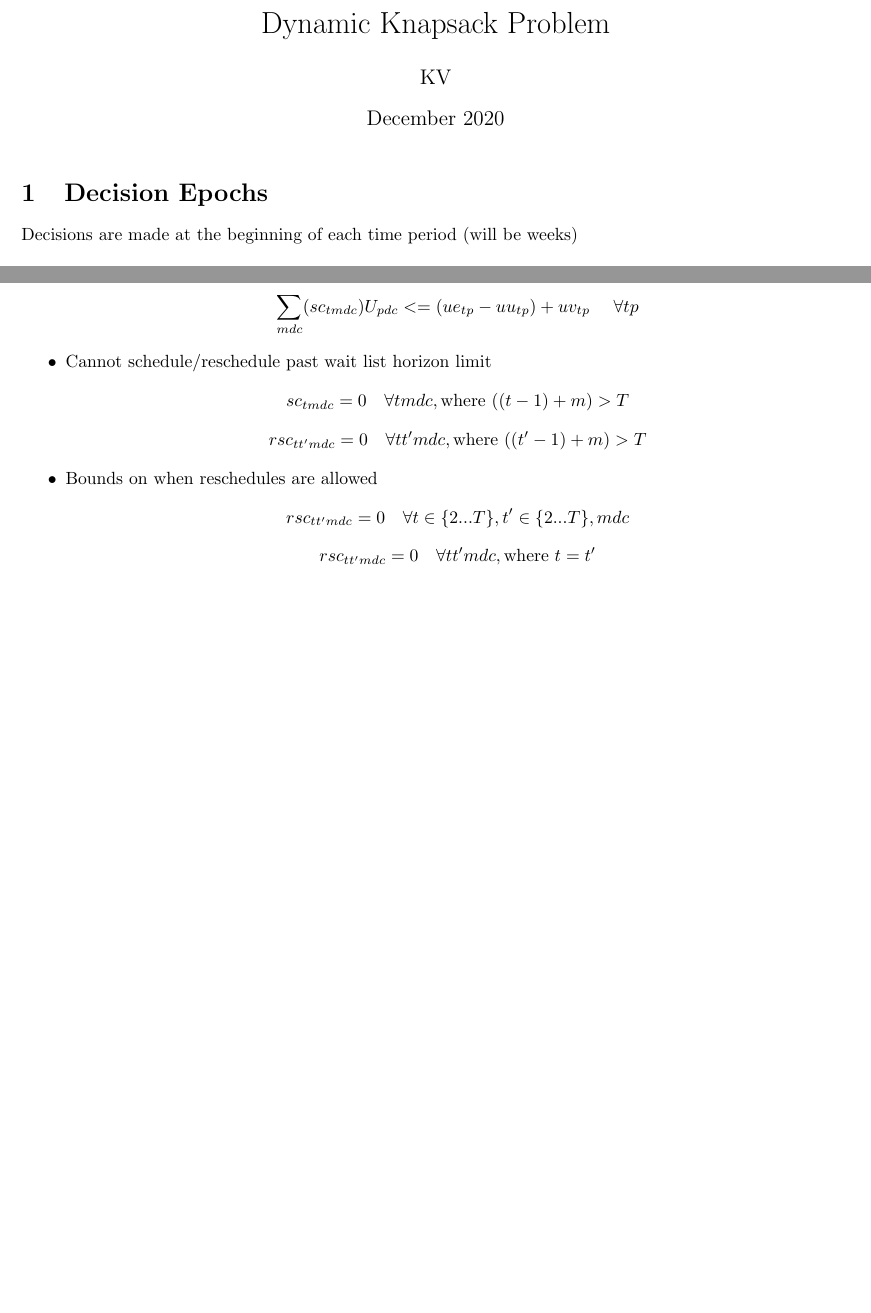
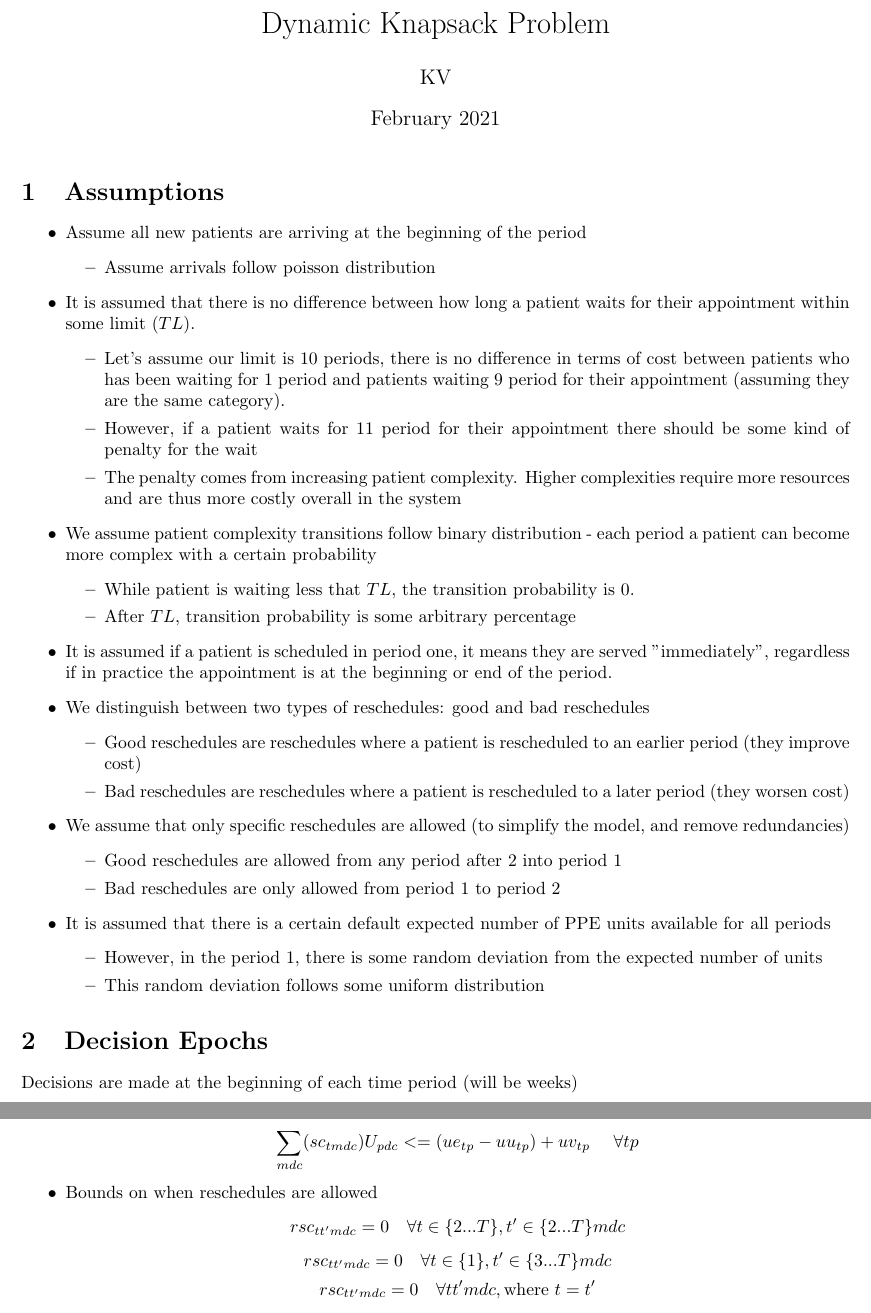
Before and after one commit to Konstantin-Volodin/UOttawa-Dynamic-Knapsack-Problem-Python, a LaTeX document (Manuscript/Manuscript.tex): two parts of pages 1 and 2 of 3 before the commit and two parts of pages 1 and 2 of 4 after it, joined at a grey line, cut so that both start at the same text, the shorter picture padded with empty space. Compiled offline with pdfLaTeX.

Commit message:
added assumptions

```diff
--- a/Manuscript/Manuscript.tex
+++ b/Manuscript/Manuscript.tex
@@ -8,11 +8,51 @@
 
 \title{Dynamic Knapsack Problem}
 \author{KV}
-\date{December 2020}
+\date{February 2021}
 
 \begin{document}
 
 \maketitle
+
+\section{Assumptions}
+\begin{itemize}
+	\item Assume all new patients are arriving at the beginning of the period
+	\begin{itemize}
+		\item Assume arrivals follow poisson distribution
+	\end{itemize}
+
+	\item It is assumed that there is no difference between how long a patient waits for their appointment within some limit ($TL$).
+	\begin{itemize}
+		\item Let's assume our limit is 10 periods, there is no difference in terms of cost between patients who has been waiting for 1 period and patients waiting 9 period for their appointment (assuming they are the same category).
+		\item However, if a patient waits for 11 period for their appointment there should be some kind of penalty for the wait
+		\item The penalty comes from increasing patient complexity. Higher complexities require more resources and are thus more costly overall in the system
+	\end{itemize}
+
+	\item We assume patient complexity transitions follow binary distribution - each period a patient can become more complex with a certain probability
+		\begin{itemize}
+			\item While patient is waiting less that $TL$, the transition probability is 0.
+			\item After $TL$, transition probability is some arbitrary percentage
+		\end{itemize}
+
+	\item It is assumed if a patient is scheduled in period one, it means they are served "immediately", regardless if in practice the appointment is at the beginning or end of the period.
+	\item We distinguish between two types of reschedules: good and bad reschedules
+	\begin{itemize}
+		\item Good reschedules are reschedules where a patient is rescheduled to an earlier period (they improve cost)
+		\item Bad reschedules are reschedules where a patient is rescheduled to a later period (they worsen cost)
+	\end{itemize}
+
+	\item We assume that only specific reschedules are allowed (to simplify the model, and remove  redundancies)
+		\begin{itemize}
+			\item Good reschedules are allowed from any period after 2 into period 1
+			\item Bad reschedules are only allowed from period 1 to period 2
+		\end{itemize}
+
+	\item It is assumed that there is a certain default expected number of PPE units available for all periods
+		\begin{itemize}
+			\item However, in the period 1, there is some random deviation from the expected number of units
+			\item This random deviation follows some uniform distribution
+		\end{itemize}
+\end{itemize}
 
 \section{Decision Epochs}
 Decisions are made at the beginning of each time period (will be weeks)
@@ -46,11 +86,9 @@ At the beginning of each period, decision maker must reschedule appointments as
     	\item ($U_{pdc}$ - usage of PPE $p$ per patient difficulty $d$, CPU $c$)
     \end{itemize}
         \[ \sum_{mdc}(sc_{tmdc})U_{pdc} <= (ue_{tp} - uu_{tp}) + uv_{tp}\ \quad \forall tp \]
-	\item Cannot schedule/reschedule past wait list horizon limit
-		\[ sc_{tmdc} = 0 \quad \forall tmdc, \text{where } ((t-1)+m) > T \]
-		\[ rsc_{tt'mdc} = 0 \quad \forall tt'mdc, \text{where } ((t'-1)+m) > T \]
 	\item Bounds on when reschedules are allowed
-		\[ rsc_{tt'mdc} = 0 \quad \forall t \in \{ 2...T \}, t' \in \{ 2...T \}, mdc \]
+		\[ rsc_{tt'mdc} = 0 \quad \forall t \in \{ 2...T \}, t' \in \{2...T\} mdc \]
+		\[ rsc_{tt'mdc} = 0 \quad \forall t \in \{ 1 \}, t'\in \{ 3...T \} mdc \]
 		\[ rsc_{tt'mdc} = 0 \quad \forall tt'mdc, \text{where } t=t' \]
 
 	\item number of people scheduled/rescheduled must be consistent
```
Also changed, not shown: Manuscript/Manuscript.pdf, 4 other files.
